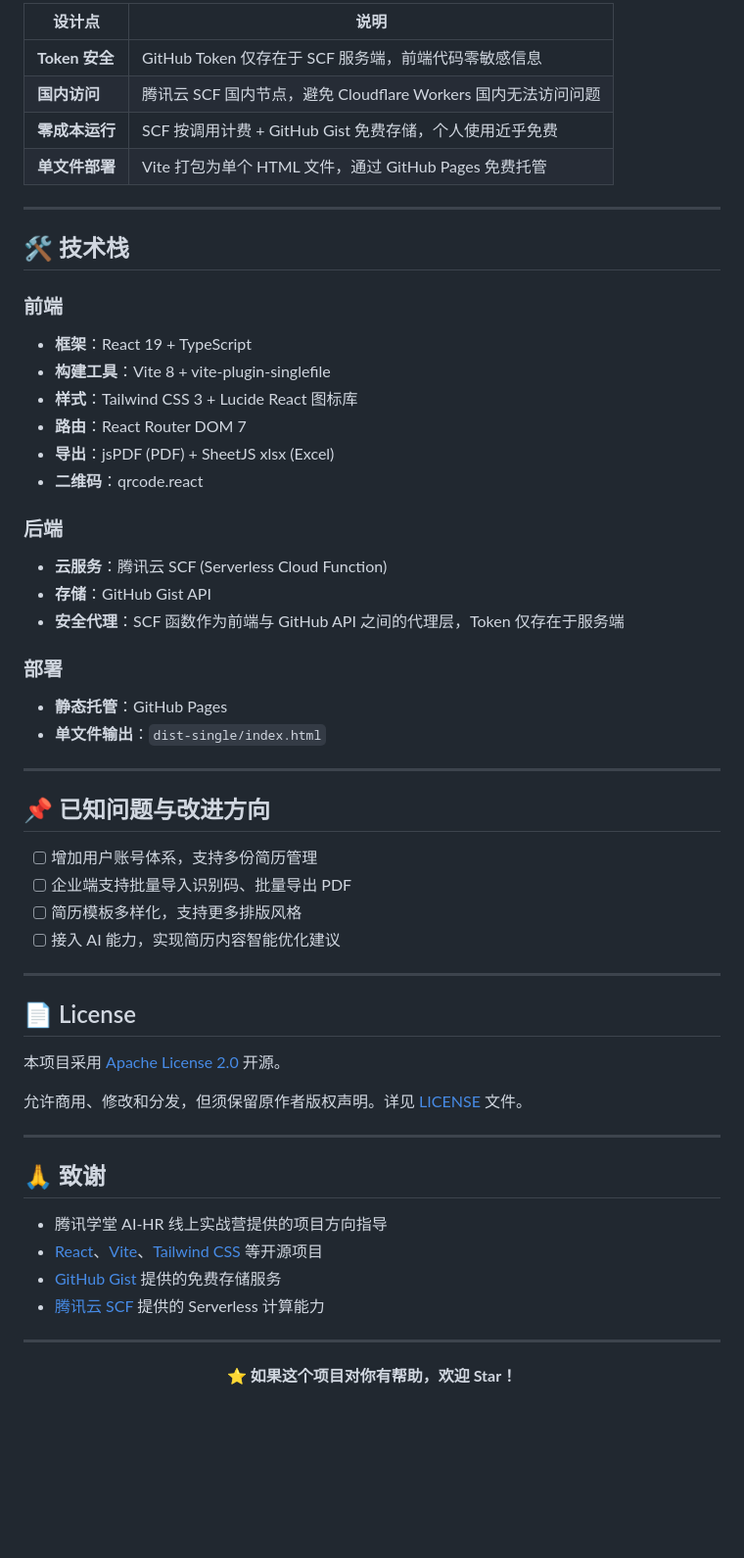
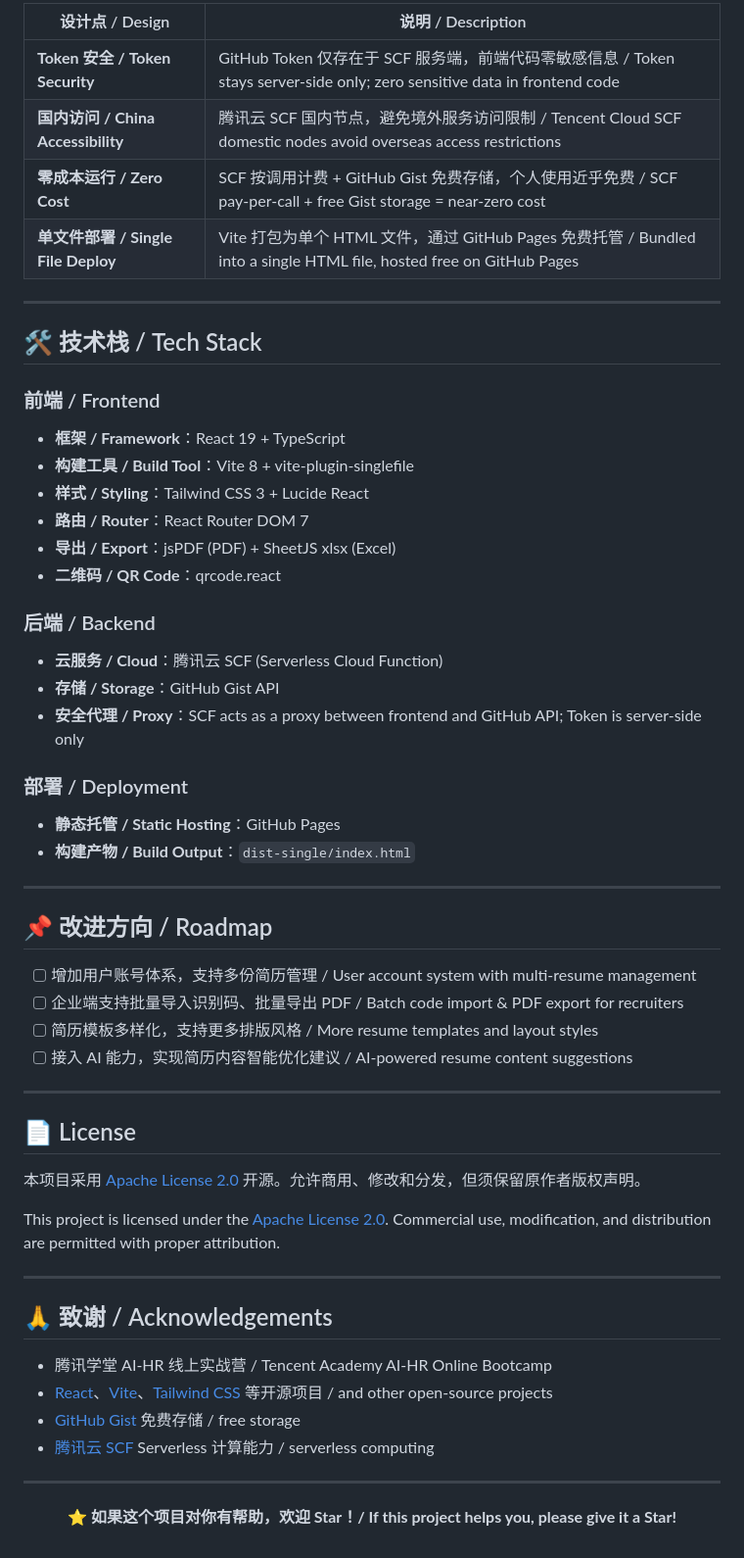
Before and after one commit to Ablu6669/zzh_resume-system, a Markdown page: README.md, the part around one of its changes. Shown at 98% size. Drawn GitHub-style; blank space fills up the shorter version.

```diff
--- a/README.md
+++ b/README.md
@@ -56,62 +69,62 @@
 
-| 设计点 | 说明 |
-|--------|------|
-| **Token 安全** | GitHub Token 仅存在于 SCF 服务端，前端代码零敏感信息 |
-| **国内访问** | 腾讯云 SCF 国内节点，避免 Cloudflare Workers 国内无法访问问题 |
-| **零成本运行** | SCF 按调用计费 + GitHub Gist 免费存储，个人使用近乎免费 |
-| **单文件部署** | Vite 打包为单个 HTML 文件，通过 GitHub Pages 免费托管 |
+| 设计点 / Design | 说明 / Description |
+|---|---|
+| **Token 安全 / Token Security** | GitHub Token 仅存在于 SCF 服务端，前端代码零敏感信息 / Token stays server-side only; zero sensitive data in frontend code |
+| **国内访问 / China Accessibility** | 腾讯云 SCF 国内节点，避免境外服务访问限制 / Tencent Cloud SCF domestic nodes avoid overseas access restrictions |
+| **零成本运行 / Zero Cost** | SCF 按调用计费 + GitHub Gist 免费存储，个人使用近乎免费 / SCF pay-per-call + free Gist storage = near-zero cost |
+| **单文件部署 / Single File Deploy** | Vite 打包为单个 HTML 文件，通过 GitHub Pages 免费托管 / Bundled into a single HTML file, hosted free on GitHub Pages |
 
 ---
 
-## 🛠️ 技术栈
+## 🛠️ 技术栈 / Tech Stack
 
-### 前端
-- **框架**：React 19 + TypeScript
-- **构建工具**：Vite 8 + vite-plugin-singlefile
-- **样式**：Tailwind CSS 3 + Lucide React 图标库
-- **路由**：React Router DOM 7
-- **导出**：jsPDF (PDF) + SheetJS xlsx (Excel)
-- **二维码**：qrcode.react
+### 前端 / Frontend
+- **框架 / Framework**：React 19 + TypeScript
+- **构建工具 / Build Tool**：Vite 8 + vite-plugin-singlefile
+- **样式 / Styling**：Tailwind CSS 3 + Lucide React
+- **路由 / Router**：React Router DOM 7
+- **导出 / Export**：jsPDF (PDF) + SheetJS xlsx (Excel)
+- **二维码 / QR Code**：qrcode.react
 
-### 后端
-- **云服务**：腾讯云 SCF (Serverless Cloud Function)
-- **存储**：GitHub Gist API
-- **安全代理**：SCF 函数作为前端与 GitHub API 之间的代理层，Token 仅存在于服务端
+### 后端 / Backend
+- **云服务 / Cloud**：腾讯云 SCF (Serverless Cloud Function)
+- **存储 / Storage**：GitHub Gist API
+- **安全代理 / Proxy**：SCF acts as a proxy between frontend and GitHub API; Token is server-side only
 
-### 部署
-- **静态托管**：GitHub Pages
-- **单文件输出**：`dist-single/index.html`
+### 部署 / Deployment
+- **静态托管 / Static Hosting**：GitHub Pages
+- **构建产物 / Build Output**：`dist-single/index.html`
 
 ---
 
-## 📌 已知问题与改进方向
+## 📌 改进方向 / Roadmap
 
-- [ ] 增加用户账号体系，支持多份简历管理
-- [ ] 企业端支持批量导入识别码、批量导出 PDF
-- [ ] 简历模板多样化，支持更多排版风格
-- [ ] 接入 AI 能力，实现简历内容智能优化建议
+- [ ] 增加用户账号体系，支持多份简历管理 / User account system with multi-resume management
+- [ ] 企业端支持批量导入识别码、批量导出 PDF / Batch code import & PDF export for recruiters
+- [ ] 简历模板多样化，支持更多排版风格 / More resume templates and layout styles
+- [ ] 接入 AI 能力，实现简历内容智能优化建议 / AI-powered resume content suggestions
 
 ---
 
 ## 📄 License
 
-本项目采用 [Apache License 2.0](./LICENSE) 开源。
+本项目采用 [Apache License 2.0](./LICENSE) 开源。允许商用、修改和分发，但须保留原作者版权声明。
 
-允许商用、修改和分发，但须保留原作者版权声明。详见 [LICENSE](./LICENSE) 文件。
+This project is licensed under the [Apache License 2.0](./LICENSE). Commercial use, modification, and distribution are permitted with proper attribution.
 
 ---
 
-## 🙏 致谢
+## 🙏 致谢 / Acknowledgements
 
-- 腾讯学堂 AI-HR 线上实战营提供的项目方向指导
-- [React](https://react.dev/)、[Vite](https://vitejs.dev/)、[Tailwind CSS](https://tailwindcss.com/) 等开源项目
-- [GitHub Gist](https://gist.github.com/) 提供的免费存储服务
-- [腾讯云 SCF](https://cloud.tencent.com/product/scf) 提供的 Serverless 计算能力
+- 腾讯学堂 AI-HR 线上实战营 / Tencent Academy AI-HR Online Bootcamp
+- [React](https://react.dev/)、[Vite](https://vitejs.dev/)、[Tailwind CSS](https://tailwindcss.com/) 等开源项目 / and other open-source projects
+- [GitHub Gist](https://gist.github.com/) 免费存储 / free storage
+- [腾讯云 SCF](https://cloud.tencent.com/product/scf) Serverless 计算能力 / serverless computing
 
 ---
 
 <div align="center">
 
-**⭐ 如果这个项目对你有帮助，欢迎 Star！**
+**⭐ 如果这个项目对你有帮助，欢迎 Star！/ If this project helps you, please give it a Star!**
 
 </div>
```
Also changed, not shown: other parts of README.md (+38 -25 lines).
